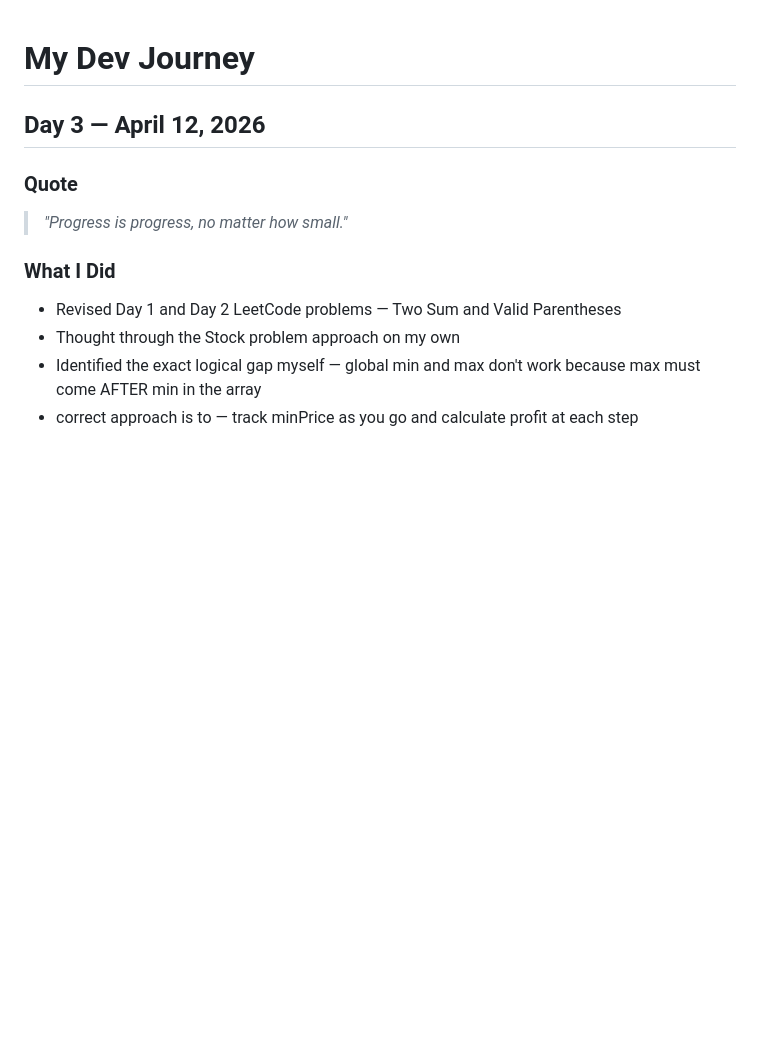
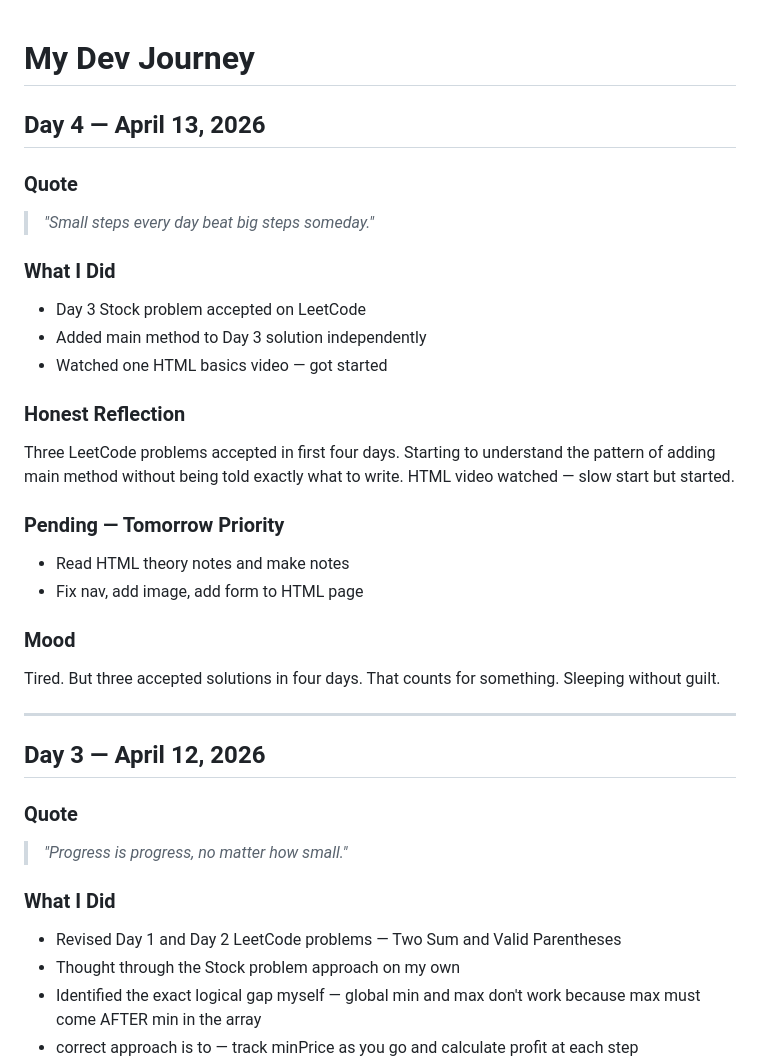
Before and after one commit to shrinewaraditi/dev-journey, a Markdown page: learning-log.md, the part around the change. Rendered like a GitHub page; blank space fills up the shorter version.

Commit message:
Day 4: learning log updated

```diff
--- a/learning-log.md
+++ b/learning-log.md
@@ -1,4 +1,29 @@
 #  My Dev Journey
+## Day 4 — April 13, 2026
+
+### Quote
+> *"Small steps every day beat big steps someday."*
+
+### What I Did
+- Day 3 Stock problem accepted on LeetCode
+- Added main method to Day 3 solution independently
+- Watched one HTML basics video — got started
+
+### Honest Reflection
+Three LeetCode problems accepted in first four days.
+Starting to understand the pattern of adding main method
+without being told exactly what to write.
+HTML video watched — slow start but started.
+
+### Pending — Tomorrow Priority
+- Read HTML theory notes and make notes
+- Fix nav, add image, add form to HTML page
+
+### Mood
+Tired. But three accepted solutions in four days.
+That counts for something. Sleeping without guilt.
+
+---
 ## Day 3 — April 12, 2026
 
 ### Quote
```
